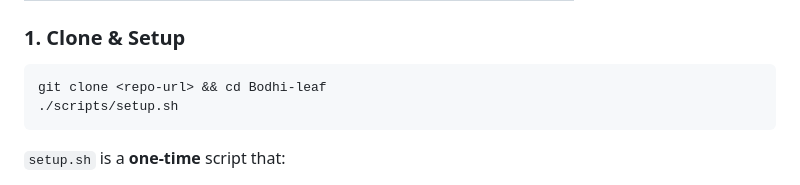
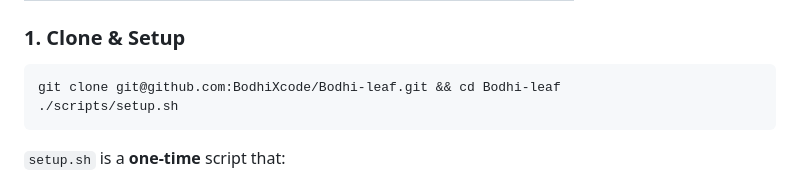
Before and after one commit to BodhiXcode/Bodhi-leaf, a Markdown page: README.md, the part around the change. Drawn GitHub-style.

Commit message:
fix: update repo URL in README and merge latest main
Made-with: Cursor

````diff
--- a/README.md
+++ b/README.md
@@ -92,7 +92,7 @@ Bodhi-leaf/
 ### 1. Clone & Setup
 
 ```bash
-git clone <repo-url> && cd Bodhi-leaf
+git clone git@github.com:BodhiXcode/Bodhi-leaf.git && cd Bodhi-leaf
 ./scripts/setup.sh
 ```
 
````
